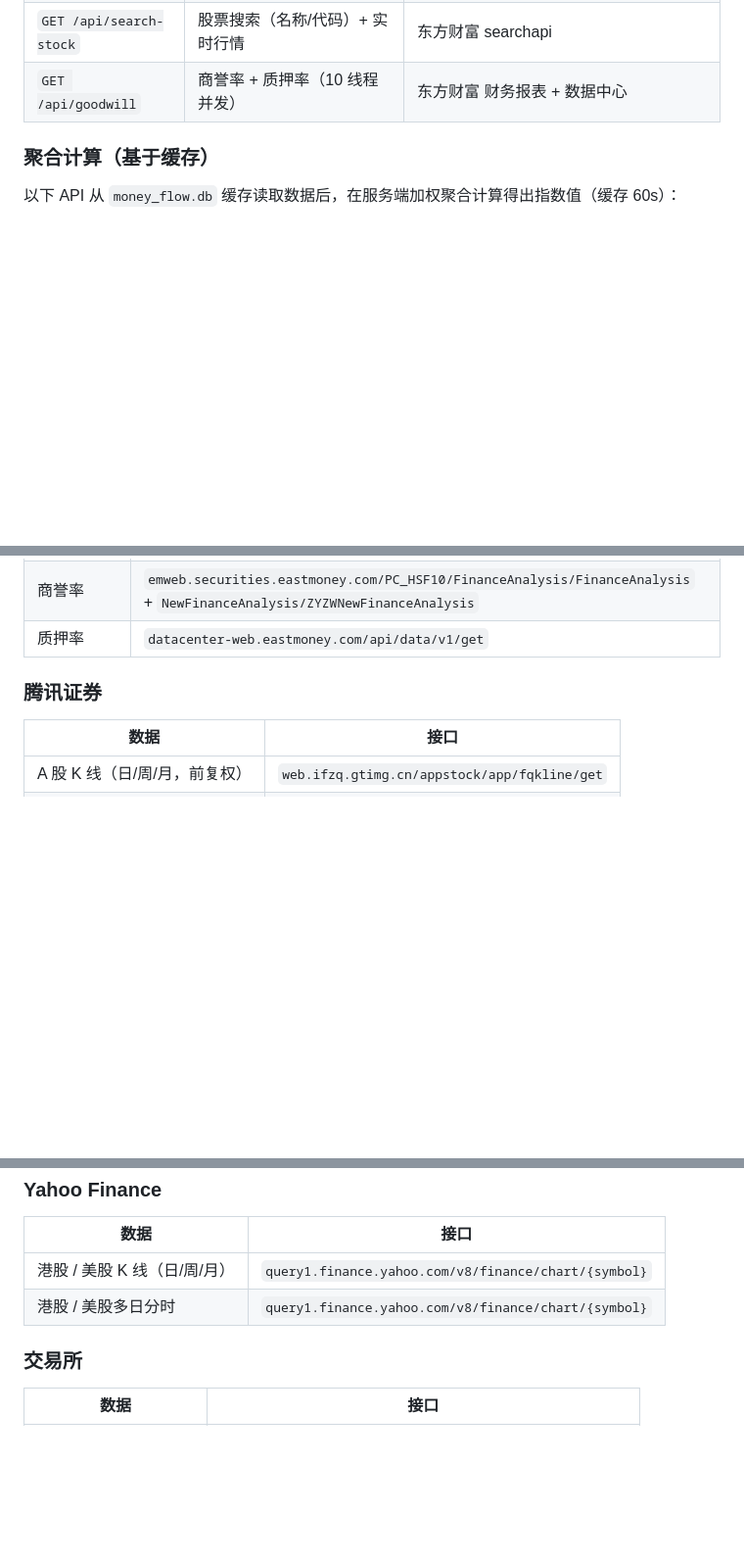
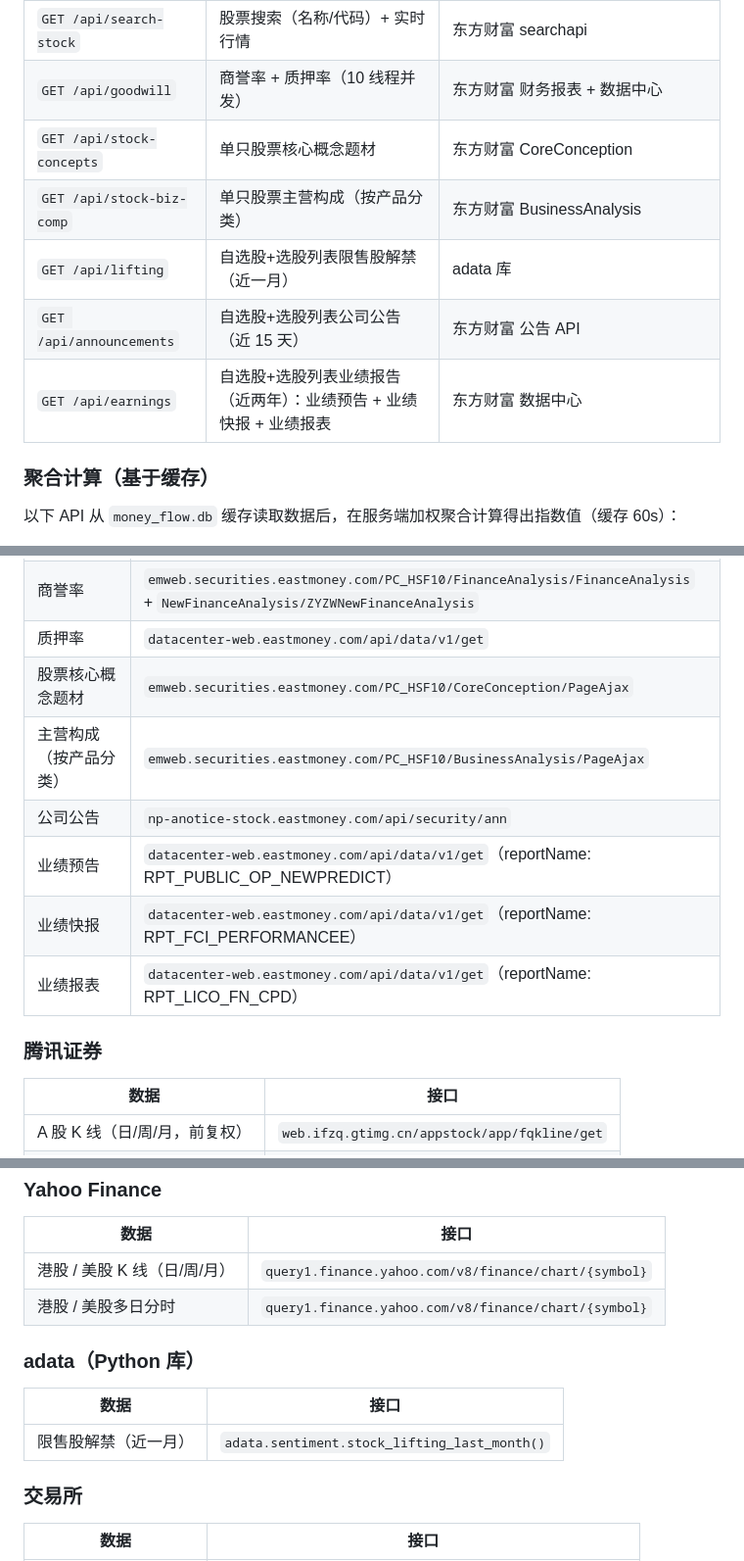
Before and after one commit to zeal-li/stock, a Markdown page: README.md, 3 parts joined by grey strips. Shown at 98% size. GitHub-like rendering; blank space fills up the shorter version.

```diff
--- a/README.md
+++ b/README.md
@@ -375,6 +383,11 @@ app.run()
 | `GET /api/stock-kline` | 个股K线（日/周/月） | A股：腾讯（前复权）+ 同花顺（成交额/换手率）；港股美股：Yahoo Finance |
 | `GET /api/search-stock` | 股票搜索（名称/代码）+ 实时行情 | 东方财富 searchapi |
 | `GET /api/goodwill` | 商誉率 + 质押率（10 线程并发） | 东方财富 财务报表 + 数据中心 |
+| `GET /api/stock-concepts` | 单只股票核心概念题材 | 东方财富 CoreConception |
+| `GET /api/stock-biz-comp` | 单只股票主营构成（按产品分类） | 东方财富 BusinessAnalysis |
+| `GET /api/lifting` | 自选股+选股列表限售股解禁（近一月） | adata 库 |
+| `GET /api/announcements` | 自选股+选股列表公司公告（近 15 天） | 东方财富 公告 API |
+| `GET /api/earnings` | 自选股+选股列表业绩报告（近两年）：业绩预告 + 业绩快报 + 业绩报表 | 东方财富 数据中心 |
 
 ### 聚合计算（基于缓存）
 
@@ -497,6 +531,12 @@ app.run()
 | 股票搜索 | `searchapi.eastmoney.com/api/suggest/get` |
 | 商誉率 | `emweb.securities.eastmoney.com/PC_HSF10/FinanceAnalysis/FinanceAnalysis` + `NewFinanceAnalysis/ZYZWNewFinanceAnalysis` |
 | 质押率 | `datacenter-web.eastmoney.com/api/data/v1/get` |
+| 股票核心概念题材 | `emweb.securities.eastmoney.com/PC_HSF10/CoreConception/PageAjax` |
+| 主营构成（按产品分类） | `emweb.securities.eastmoney.com/PC_HSF10/BusinessAnalysis/PageAjax` |
+| 公司公告 | `np-anotice-stock.eastmoney.com/api/security/ann` |
+| 业绩预告 | `datacenter-web.eastmoney.com/api/data/v1/get`（reportName: RPT_PUBLIC_OP_NEWPREDICT） |
+| 业绩快报 | `datacenter-web.eastmoney.com/api/data/v1/get`（reportName: RPT_FCI_PERFORMANCEE） |
+| 业绩报表 | `datacenter-web.eastmoney.com/api/data/v1/get`（reportName: RPT_LICO_FN_CPD） |
 
 ### 腾讯证券
 
@@ -525,6 +565,12 @@ app.run()
 | 港股 / 美股 K 线（日/周/月） | `query1.finance.yahoo.com/v8/finance/chart/{symbol}` |
 | 港股 / 美股多日分时 | `query1.finance.yahoo.com/v8/finance/chart/{symbol}` |
 
+### adata（Python 库）
+
+| 数据 | 接口 |
+|------|------|
+| 限售股解禁（近一月） | `adata.sentiment.stock_lifting_last_month()` |
+
 ### 交易所
 
 | 数据 | 接口 |
```
Also changed, not shown: other parts of README.md (+33 -4 lines).
